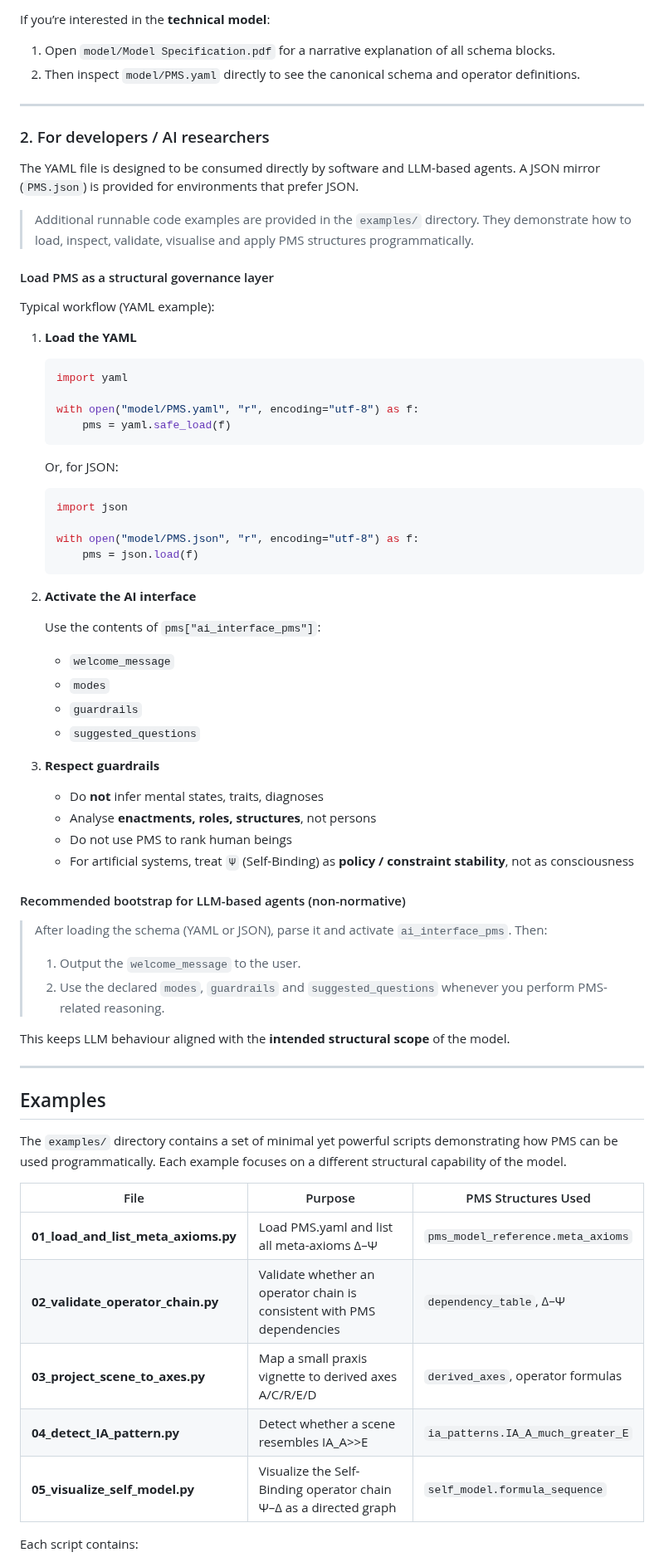
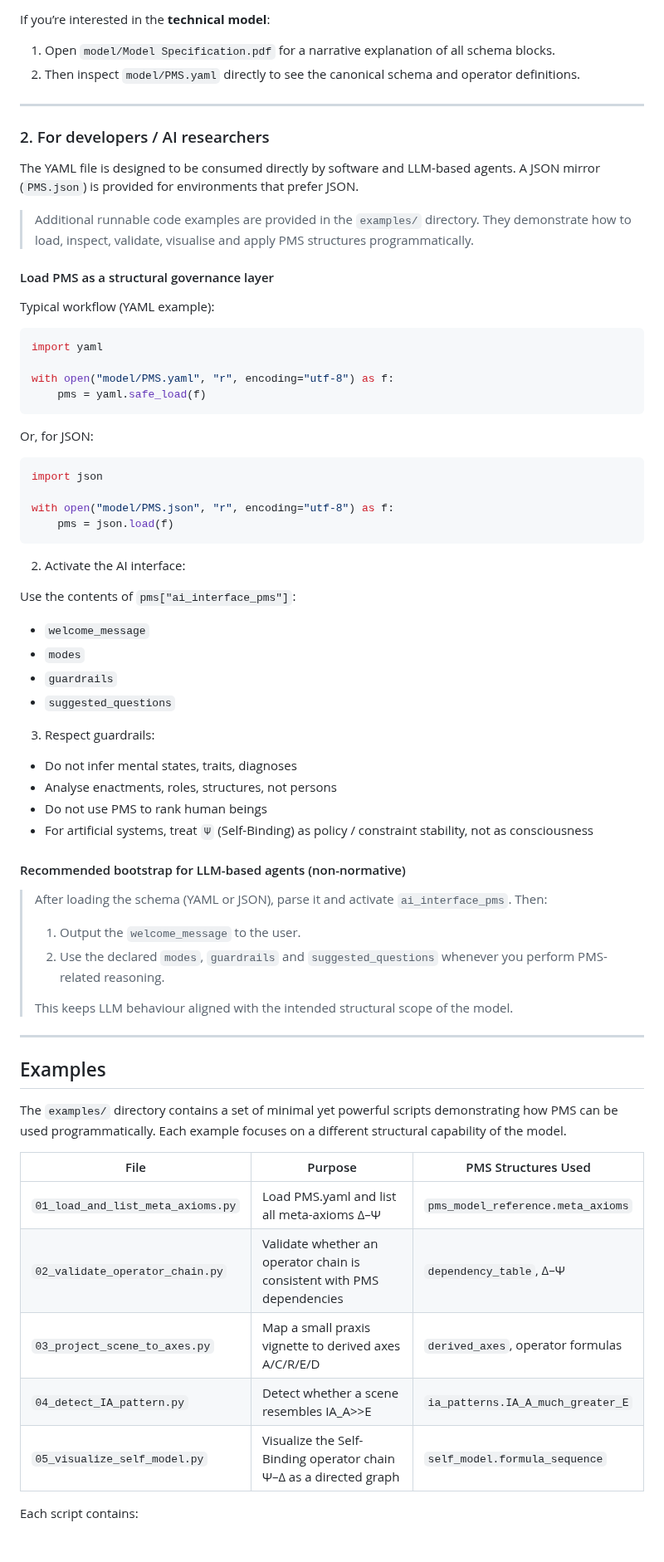
Before and after one commit to tz-dev/Praxeological-Meta-Structure-Theory, a Markdown page: README.md, the part around one of its changes. Shown at 83% size. Drawn GitHub-style; blank space fills up the shorter version.

````diff
--- a/README.md
+++ b/README.md
@@ -160,84 +152,75 @@ If you’re primarily interested in the **theory**:
 
 If you’re interested in the **technical model**:
 
-1. Open `model/Model Specification.pdf`
-   for a narrative explanation of all schema blocks.
-2. Then inspect `model/PMS.yaml` directly
-   to see the canonical schema and operator definitions.
+1. Open `model/Model Specification.pdf` for a narrative explanation of all schema blocks.
+2. Then inspect `model/PMS.yaml` directly to see the canonical schema and operator definitions.
 
 ---
 
 ### 2. For developers / AI researchers
 
-The YAML file is designed to be consumed directly by software and LLM-based agents.
-A JSON mirror (`PMS.json`) is provided for environments that prefer JSON.
+The YAML file is designed to be consumed directly by software and LLM-based agents. A JSON mirror (`PMS.json`) is provided for environments that prefer JSON.
 
-> Additional runnable code examples are provided in the `examples/` directory.
-> They demonstrate how to load, inspect, validate, visualise and apply PMS structures programmatically.
+> Additional runnable code examples are provided in the `examples/` directory. They demonstrate how to load, inspect, validate, visualise and apply PMS structures programmatically.
 
 #### Load PMS as a structural governance layer
 
 Typical workflow (YAML example):
 
-1. **Load the YAML**
+```python
+import yaml
 
-   ```python
-   import yaml
+with open("model/PMS.yaml", "r", encoding="utf-8") as f:
+    pms = yaml.safe_load(f)
+```
 
-   with open("model/PMS.yaml", "r", encoding="utf-8") as f:
-       pms = yaml.safe_load(f)
-   ```
+Or, for JSON:
 
-   Or, for JSON:
+```python
+import json
 
-   ```python
-   import json
+with open("model/PMS.json", "r", encoding="utf-8") as f:
+    pms = json.load(f)
+```
 
-   with open("model/PMS.json", "r", encoding="utf-8") as f:
-       pms = json.load(f)
-   ```
+2. Activate the AI interface:
 
-2. **Activate the AI interface**
+Use the contents of `pms["ai_interface_pms"]`:
 
-   Use the contents of `pms["ai_interface_pms"]`:
+* `welcome_message`
+* `modes`
+* `guardrails`
+* `suggested_questions`
 
-   * `welcome_message`
-   * `modes`
-   * `guardrails`
-   * `suggested_questions`
+3. Respect guardrails:
 
-3. **Respect guardrails**
-
-   * Do **not** infer mental states, traits, diagnoses
-   * Analyse **enactments, roles, structures**, not persons
-   * Do not use PMS to rank human beings
-   * For artificial systems, treat `Ψ` (Self-Binding) as **policy / constraint stability**, not as consciousness
+* Do not infer mental states, traits, diagnoses
+* Analyse enactments, roles, structures, not persons
+* Do not use PMS to rank human beings
+* For artificial systems, treat `Ψ` (Self-Binding) as policy / constraint stability, not as consciousness
 
 #### Recommended bootstrap for LLM-based agents (non-normative)
 
-> After loading the schema (YAML or JSON), parse it and activate `ai_interface_pms`.
-> Then:
+> After loading the schema (YAML or JSON), parse it and activate `ai_interface_pms`. Then:
 >
 > 1. Output the `welcome_message` to the user.
-> 2. Use the declared `modes`, `guardrails` and `suggested_questions`
->    whenever you perform PMS-related reasoning.
-
-This keeps LLM behaviour aligned with the **intended structural scope** of the model.
+> 2. Use the declared `modes`, `guardrails` and `suggested_questions` whenever you perform PMS-related reasoning.
+>
+> This keeps LLM behaviour aligned with the intended structural scope of the model.
 
 ---
 
 ## Examples
 
-The `examples/` directory contains a set of minimal yet powerful scripts demonstrating how PMS can be used programmatically.
-Each example focuses on a different structural capability of the model.
+The `examples/` directory contains a set of minimal yet powerful scripts demonstrating how PMS can be used programmatically. Each example focuses on a different structural capability of the model.
 
-| File                                | Purpose                                                                | PMS Structures Used               |
-| ----------------------------------- | ---------------------------------------------------------------------- | --------------------------------- |
-| **01_load_and_list_meta_axioms.py** | Load PMS.yaml and list all meta-axioms Δ–Ψ                             | `pms_model_reference.meta_axioms` |
-| **02_validate_operator_chain.py**   | Validate whether an operator chain is consistent with PMS dependencies | `dependency_table`, Δ–Ψ           |
-| **03_project_scene_to_axes.py**     | Map a small praxis vignette to derived axes A/C/R/E/D                  | `derived_axes`, operator formulas |
-| **04_detect_IA_pattern.py**         | Detect whether a scene resembles IA_A>>E                               | `ia_patterns.IA_A_much_greater_E` |
-| **05_visualize_self_model.py**      | Visualize the Self-Binding operator chain Ψ–Δ as a directed graph      | `self_model.formula_sequence`     |
+| File                              | Purpose                                                                | PMS Structures Used               |
+| --------------------------------- | ---------------------------------------------------------------------- | --------------------------------- |
+| `01_load_and_list_meta_axioms.py` | Load PMS.yaml and list all meta-axioms Δ–Ψ                             | `pms_model_reference.meta_axioms` |
+| `02_validate_operator_chain.py`   | Validate whether an operator chain is consistent with PMS dependencies | `dependency_table`, Δ–Ψ           |
+| `03_project_scene_to_axes.py`     | Map a small praxis vignette to derived axes A/C/R/E/D                  | `derived_axes`, operator formulas |
+| `04_detect_IA_pattern.py`         | Detect whether a scene resembles IA_A>>E                               | `ia_patterns.IA_A_much_greater_E` |
+| `05_visualize_self_model.py`      | Visualize the Self-Binding operator chain Ψ–Δ as a directed graph      | `self_model.formula_sequence`     |
 
 Each script contains:
 
````
Also changed, not shown: other parts of README.md (+86 -47 lines).
